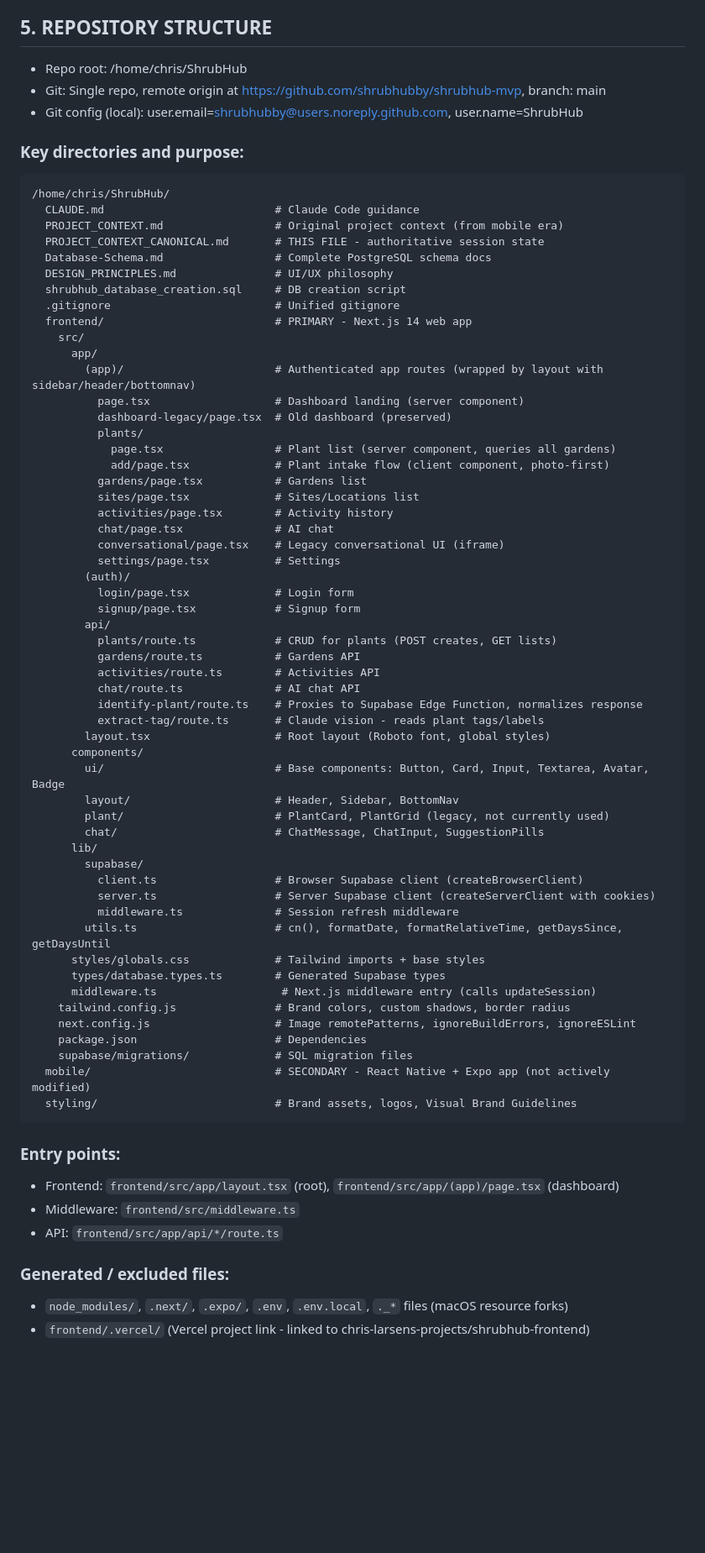
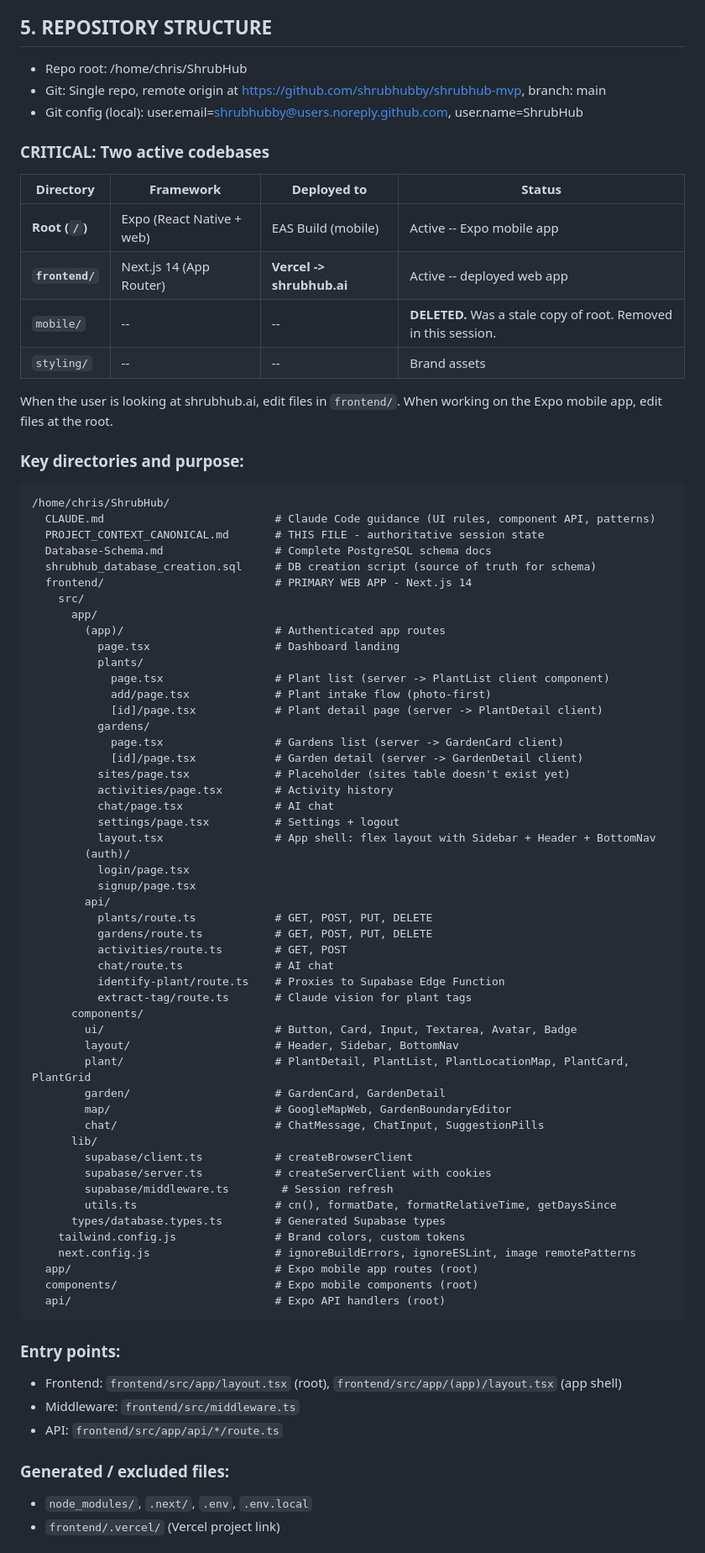
Before and after one commit to shrubhubby/shrubhub-mvp, a Markdown page: PROJECT_CONTEXT_CANONICAL.md, the part around one of its changes. Shown at 84% size. Drawn GitHub-style; blank space fills up the shorter version.

````diff
--- a/PROJECT_CONTEXT_CANONICAL.md
+++ b/PROJECT_CONTEXT_CANONICAL.md
@@ -35,70 +36,78 @@
 - Git: Single repo, remote origin at https://github.com/shrubhubby/shrubhub-mvp, branch: main
 - Git config (local): user.email=shrubhubby@users.noreply.github.com, user.name=ShrubHub
 
+### CRITICAL: Two active codebases
+
+| Directory | Framework | Deployed to | Status |
+|-----------|-----------|-------------|--------|
+| **Root (`/`)** | Expo (React Native + web) | EAS Build (mobile) | Active -- Expo mobile app |
+| **`frontend/`** | Next.js 14 (App Router) | **Vercel -> shrubhub.ai** | Active -- deployed web app |
+| `mobile/` | -- | -- | **DELETED.** Was a stale copy of root. Removed in this session. |
+| `styling/` | -- | -- | Brand assets |
+
+When the user is looking at shrubhub.ai, edit files in `frontend/`.
+When working on the Expo mobile app, edit files at the root.
+
 ### Key directories and purpose:
 ```
 /home/chris/ShrubHub/
-  CLAUDE.md                          # Claude Code guidance
-  PROJECT_CONTEXT.md                 # Original project context (from mobile era)
+  CLAUDE.md                          # Claude Code guidance (UI rules, component API, patterns)
   PROJECT_CONTEXT_CANONICAL.md       # THIS FILE - authoritative session state
   Database-Schema.md                 # Complete PostgreSQL schema docs
-  DESIGN_PRINCIPLES.md               # UI/UX philosophy
-  shrubhub_database_creation.sql     # DB creation script
-  .gitignore                         # Unified gitignore
-  frontend/                          # PRIMARY - Next.js 14 web app
+  shrubhub_database_creation.sql     # DB creation script (source of truth for schema)
+  frontend/                          # PRIMARY WEB APP - Next.js 14
     src/
       app/
-        (app)/                       # Authenticated app routes (wrapped by layout with sidebar/header/bottomnav)
-          page.tsx                   # Dashboard landing (server component)
-          dashboard-legacy/page.tsx  # Old dashboard (preserved)
+        (app)/                       # Authenticated app routes
+          page.tsx                   # Dashboard landing
           plants/
-            page.tsx                 # Plant list (server component, queries all gardens)
-            add/page.tsx             # Plant intake flow (client component, photo-first)
-          gardens/page.tsx           # Gardens list
-          sites/page.tsx             # Sites/Locations list
+            page.tsx                 # Plant list (server -> PlantList client component)
+            add/page.tsx             # Plant intake flow (photo-first)
+            [id]/page.tsx            # Plant detail page (server -> PlantDetail client)
+          gardens/
+            page.tsx                 # Gardens list (server -> GardenCard client)
+            [id]/page.tsx            # Garden detail (server -> GardenDetail client)
+          sites/page.tsx             # Placeholder (sites table doesn't exist yet)
           activities/page.tsx        # Activity history
           chat/page.tsx              # AI chat
-          conversational/page.tsx    # Legacy conversational UI (iframe)
-          settings/page.tsx          # Settings
+          settings/page.tsx          # Settings + logout
+          layout.tsx                 # App shell: flex layout with Sidebar + Header + BottomNav
         (auth)/
-          login/page.tsx             # Login form
-          signup/page.tsx            # Signup form
+          login/page.tsx
+          signup/page.tsx
         api/
-          plants/route.ts            # CRUD for plants (POST creates, GET lists)
-          gardens/route.ts           # Gardens API
-          activities/route.ts        # Activities API
-          chat/route.ts              # AI chat API
-          identify-plant/route.ts    # Proxies to Supabase Edge Function, normalizes response
-          extract-tag/route.ts       # Claude vision - reads plant tags/labels
-        layout.tsx                   # Root layout (Roboto font, global styles)
+          plants/route.ts            # GET, POST, PUT, DELETE
+          gardens/route.ts           # GET, POST, PUT, DELETE
+          activities/route.ts        # GET, POST
+          chat/route.ts              # AI chat
+          identify-plant/route.ts    # Proxies to Supabase Edge Function
+          extract-tag/route.ts       # Claude vision for plant tags
       components/
-        ui/                          # Base components: Button, Card, Input, Textarea, Avatar, Badge
+        ui/                          # Button, Card, Input, Textarea, Avatar, Badge
         layout/                      # Header, Sidebar, BottomNav
-        plant/                       # PlantCard, PlantGrid (legacy, not currently used)
+        plant/                       # PlantDetail, PlantList, PlantLocationMap, PlantCard, PlantGrid
+        garden/                      # GardenCard, GardenDetail
+        map/                         # GoogleMapWeb, GardenBoundaryEditor
         chat/                        # ChatMessage, ChatInput, SuggestionPills
       lib/
-        supabase/
-          client.ts                  # Browser Supabase client (createBrowserClient)
-          server.ts                  # Server Supabase client (createServerClient with cookies)
-          middleware.ts              # Session refresh middleware
-        utils.ts                     # cn(), formatDate, formatRelativeTime, getDaysSince, getDaysUntil
-      styles/globals.css             # Tailwind imports + base styles
+        supabase/client.ts           # createBrowserClient
+        supabase/server.ts           # createServerClient with cookies
+        supabase/middleware.ts        # Session refresh
+        utils.ts                     # cn(), formatDate, formatRelativeTime, getDaysSince
       types/database.types.ts        # Generated Supabase types
-      middleware.ts                   # Next.js middleware entry (calls updateSession)
-    tailwind.config.js               # Brand colors, custom shadows, border radius
-    next.config.js                   # Image remotePatterns, ignoreBuildErrors, ignoreESLint
-    package.json                     # Dependencies
-    supabase/migrations/             # SQL migration files
-  mobile/                            # SECONDARY - React Native + Expo app (not actively modified)
-  styling/                           # Brand assets, logos, Visual Brand Guidelines
+    tailwind.config.js               # Brand colors, custom tokens
+    next.config.js                   # ignoreBuildErrors, ignoreESLint, image remotePatterns
+  app/                               # Expo mobile app routes (root)
+  components/                        # Expo mobile components (root)
+  api/                               # Expo API handlers (root)
 ```
 
 ### Entry points:
-- Frontend: `frontend/src/app/layout.tsx` (root), `frontend/src/app/(app)/page.tsx` (dashboard)
+- Frontend: `frontend/src/app/layout.tsx` (root), `frontend/src/app/(app)/layout.tsx` (app shell)
 - Middleware: `frontend/src/middleware.ts`
 - API: `frontend/src/app/api/*/route.ts`
 
 ### Generated / excluded files:
-- `node_modules/`, `.next/`, `.expo/`, `.env`, `.env.local`, `._*` files (macOS resource forks)
-- `frontend/.vercel/` (Vercel project link - linked to chris-larsens-projects/shrubhub-frontend)
+- `node_modules/`, `.next/`, `.env`, `.env.local`
+- `frontend/.vercel/` (Vercel project link)
 
````
Also changed, not shown: other parts of PROJECT_CONTEXT_CANONICAL.md (+142 -155 lines).
